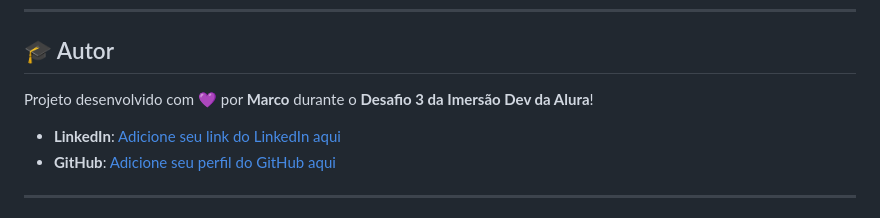
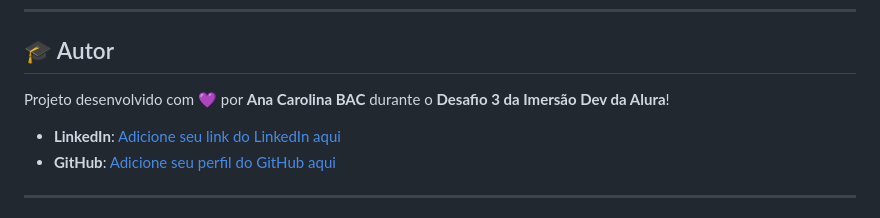
Before and after one commit to Ana-CarolinaBAC/Alura-Imersao-DEV-IA, a Markdown page: README.md, the part around the change. GitHub-like rendering.

```diff
--- a/README.md
+++ b/README.md
@@ -106,7 +106,7 @@ Para que qualquer pessoa possa testar seu projeto pelo link na web:
 
 ## 🎓 Autor
 
-Projeto desenvolvido com 💜 por **Marco** durante o **Desafio 3 da Imersão Dev da Alura**!
+Projeto desenvolvido com 💜 por **Ana Carolina BAC** durante o **Desafio 3 da Imersão Dev da Alura**!
 
 - **LinkedIn**: [Adicione seu link do LinkedIn aqui](https://linkedin.com)
 - **GitHub**: [Adicione seu perfil do GitHub aqui](https://github.com)
```
